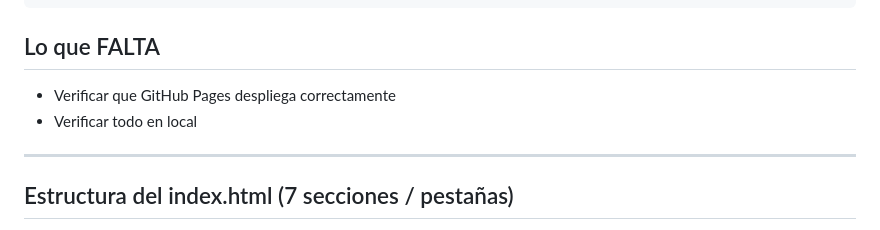
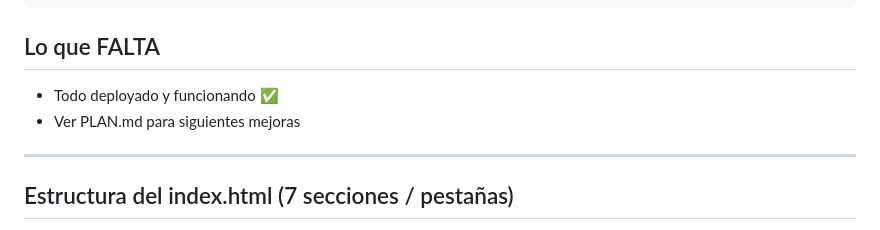
Before and after one commit to fvilpaz/health-tracker, a Markdown page: SESION.md, the part around the change. Rendered like a GitHub page.

Commit message:
docs: final session update - all deployed

```diff
--- a/SESION.md
+++ b/SESION.md
@@ -36,8 +36,8 @@ health-tracker/
 
 ## Lo que FALTA
 
-- Verificar que GitHub Pages despliega correctamente
-- Verificar todo en local
+- Todo deployado y funcionando ✅
+- Ver PLAN.md para siguientes mejoras
 
 ---
 
```
